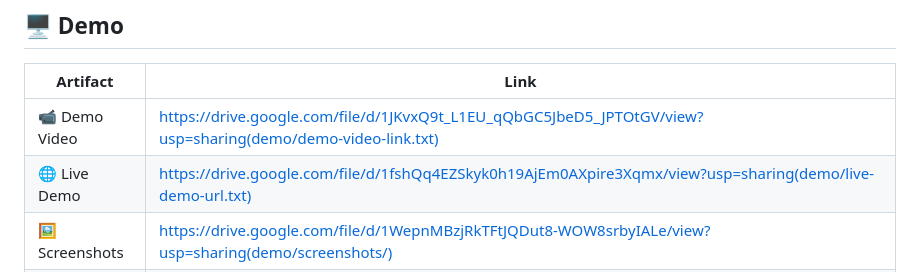
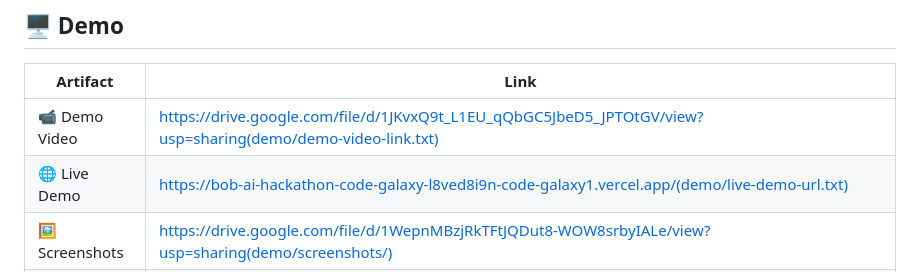
Before and after one commit to d71364591-bit/bob-ai-hackathon-CodeGalaxy, a Markdown page: README.md, the part around the change. GitHub-like rendering.

Commit message:
Update live demo link in README.md

```diff
--- a/README.md
+++ b/README.md
@@ -100,7 +100,7 @@ cp .env.example .env
 | Artifact | Link |
 |---|---|
 | 📹 Demo Video | https://drive.google.com/file/d/1JKvxQ9t_L1EU_qQbGC5JbeD5_JPTOtGV/view?usp=sharing(demo/demo-video-link.txt) |
-| 🌐 Live Demo | https://drive.google.com/file/d/1fshQq4EZSkyk0h19AjEm0AXpire3Xqmx/view?usp=sharing(demo/live-demo-url.txt) |
+| 🌐 Live Demo | https://bob-ai-hackathon-code-galaxy-l8ved8i9n-code-galaxy1.vercel.app/(demo/live-demo-url.txt) |
 | 🖼️ Screenshots | https://drive.google.com/file/d/1WepnMBzjRkTFtJQDut8-WOW8srbyIALe/view?usp=sharing(demo/screenshots/) |
 | 📊 Presentation | https://docs.google.com/presentation/d/17v7PpPH10eeyg_gpANWJxB3NSQbigTR5/edit?usp=sharing&ouid=101315250236731430598&rtpof=true&sd=true(presentation/) |
 
```
